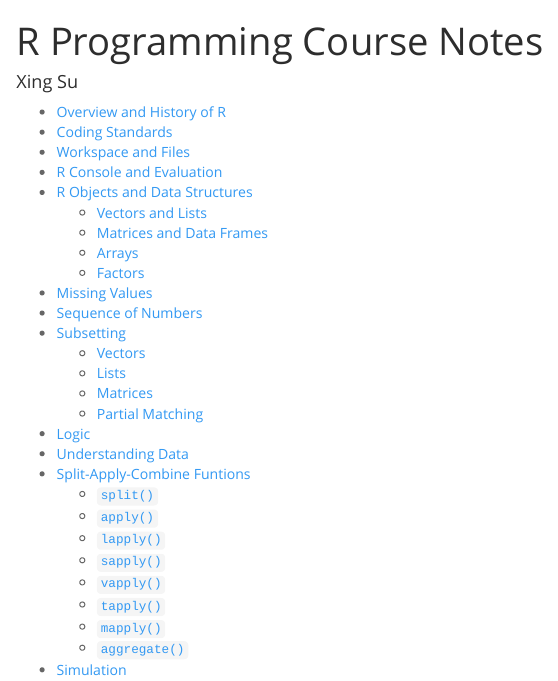
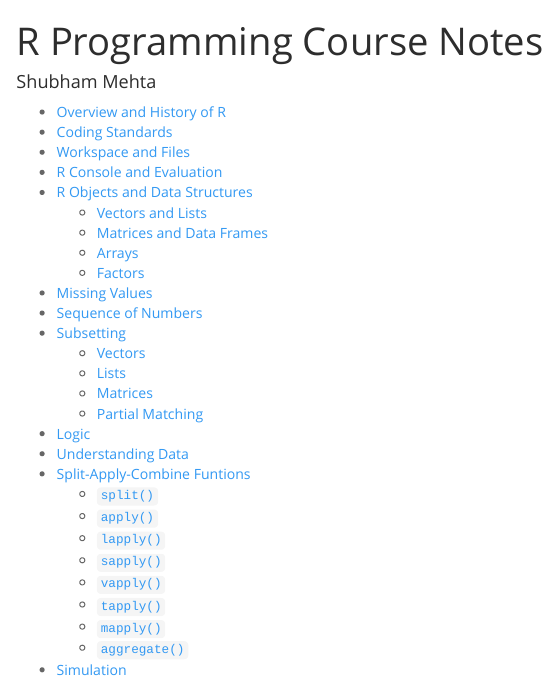
Before and after one commit to mehtashubham/Data-Science-Specialisation---John-Hopkins, an R Markdown document (2_RPROG/R Programming Course Notes.Rmd): the page in a window 1100 px wide, from its top. Rendered offline with R 4.5, knitr and Pandoc, with nearby package versions.

Commit message:
Update R Programming Course Notes.Rmd

```diff
--- a/2_RPROG/R Programming Course Notes.Rmd
+++ b/2_RPROG/R Programming Course Notes.Rmd
@@ -1,6 +1,6 @@
 ---
 title: "R Programming Course Notes"
-author: "Xing Su"
+author: "Shubham Mehta"
 output:
   html_document:
     highlight: pygments
```
